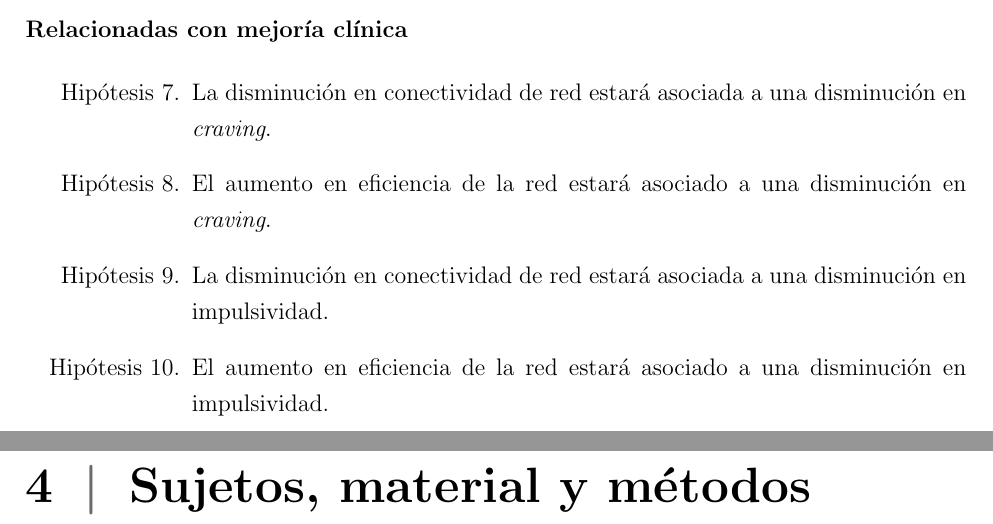
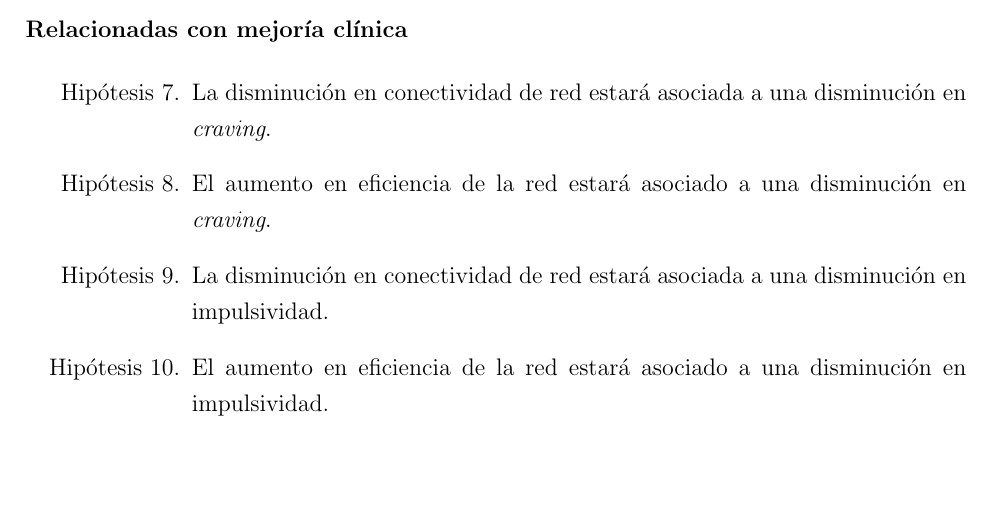
Before and after one commit to soffiafdz/TesisINB, a LaTeX thesis (masterThesis.tex): two parts of pages 31 and 32 of 32 before the commit and part of page 31 of 31 after it, the two joined at a grey line, cut so that both start at the same text, the shorter picture padded with empty space. Compiled offline with pdfLaTeX.

Commit message:
started mets

```diff
--- a/masterThesis.tex
+++ b/masterThesis.tex
@@ -61,7 +61,8 @@
 \chapter{Planteamiento del problema}
 \input{Chapters/pprob}
 
-\chapter{Sujetos, material y métodos}
+% \chapter{Sujetos, material y métodos}
+% \input{Chapters/met}
 
 \backmatter
 \addcontentsline{toc}{chapter}{\bibname}
```
Also changed, not shown: Chapters/met.tex (added, +2 -0 lines).
